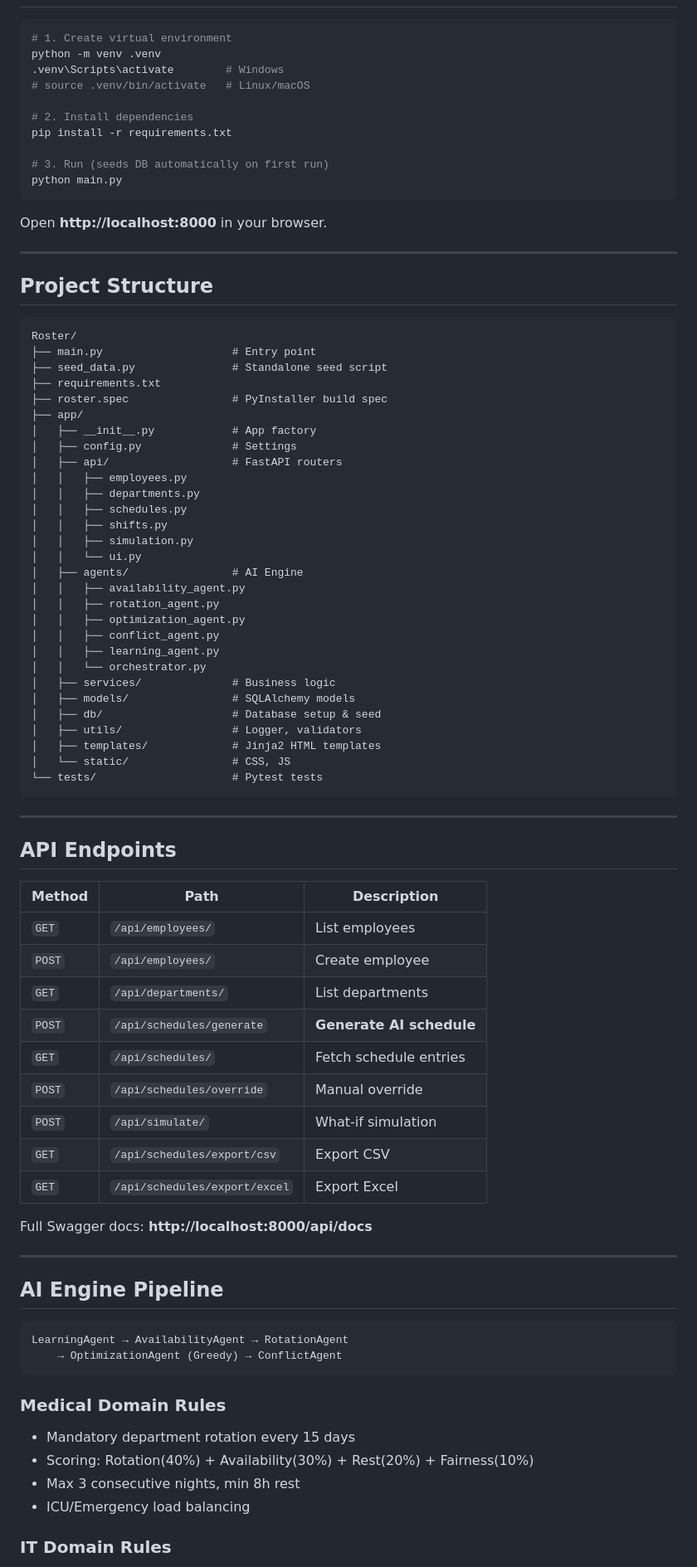
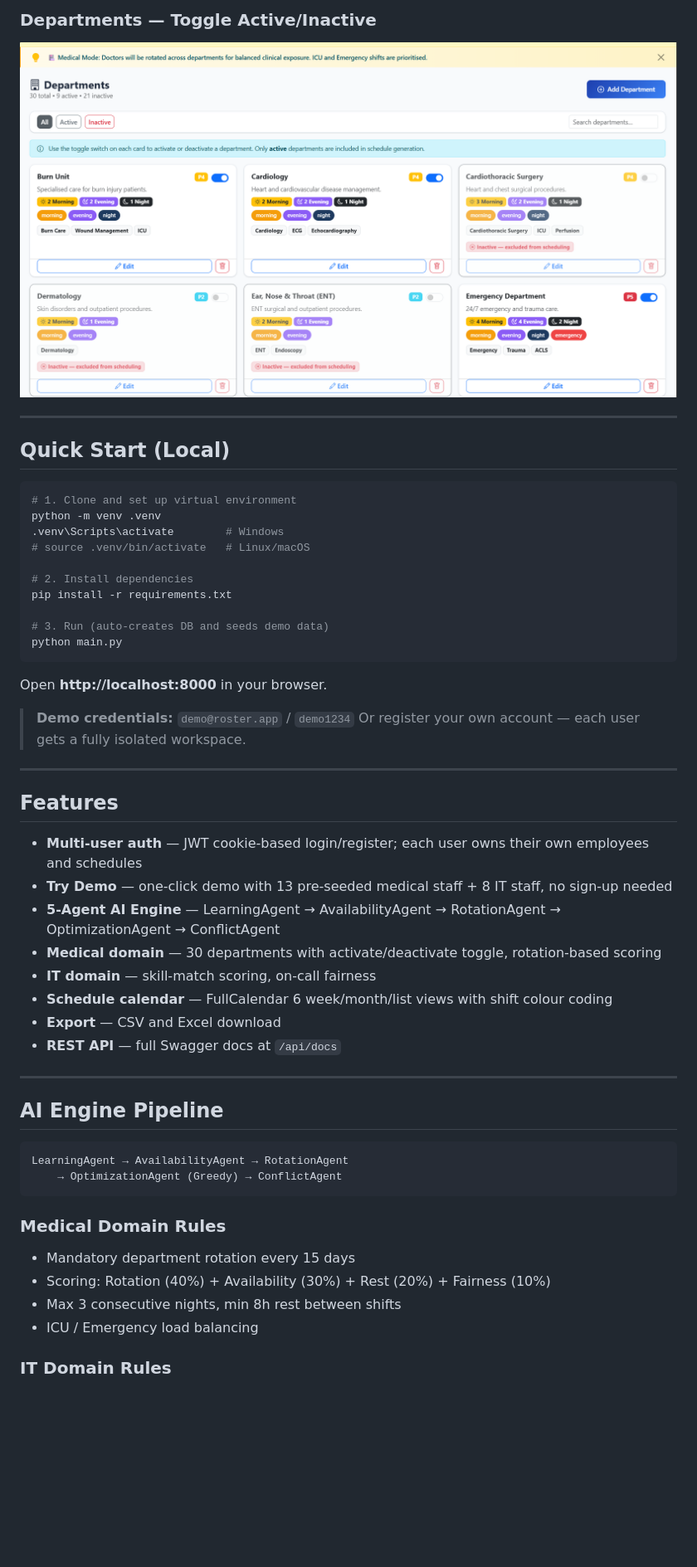
Before and after one commit to sairajboddula/Roster-shift-allocator, a Markdown page: README.md, the part around the change printed below. Shown: that part at 83% size. Drawn GitHub-style; pictures changed too: image/README/screenshot-departments.png (added); blank space fills up the shorter version.

Commit message:
Add screenshots to README

````diff
--- a/README.md
+++ b/README.md
@@ -8,6 +27,12 @@ A production-ready, fully offline roster scheduling system with an AI engine, su
+### Departments — Toggle Active/Inactive
+![Departments](image/README/screenshot-departments.png)
+
+---
+
+## Quick Start (Local)
 
 ```bash
-# 1. Create virtual environment
+# 1. Clone and set up virtual environment
 python -m venv .venv
 .venv\Scripts\activate        # Windows
 # source .venv/bin/activate   # Linux/macOS
@@ -15,65 +40,27 @@ python -m venv .venv
 # 2. Install dependencies
 pip install -r requirements.txt
 
-# 3. Run (seeds DB automatically on first run)
+# 3. Run (auto-creates DB and seeds demo data)
 python main.py
 ```
 
 Open **http://localhost:8000** in your browser.
 
----
-
-## Project Structure
-
-```
-Roster/
-├── main.py                    # Entry point
-├── seed_data.py               # Standalone seed script
-├── requirements.txt
-├── roster.spec                # PyInstaller build spec
-├── app/
-│   ├── __init__.py            # App factory
-│   ├── config.py              # Settings
-│   ├── api/                   # FastAPI routers
-│   │   ├── employees.py
-│   │   ├── departments.py
-│   │   ├── schedules.py
-│   │   ├── shifts.py
-│   │   ├── simulation.py
-│   │   └── ui.py
-│   ├── agents/                # AI Engine
-│   │   ├── availability_agent.py
-│   │   ├── rotation_agent.py
-│   │   ├── optimization_agent.py
-│   │   ├── conflict_agent.py
-│   │   ├── learning_agent.py
-│   │   └── orchestrator.py
-│   ├── services/              # Business logic
-│   ├── models/                # SQLAlchemy models
-│   ├── db/                    # Database setup & seed
-│   ├── utils/                 # Logger, validators
-│   ├── templates/             # Jinja2 HTML templates
-│   └── static/                # CSS, JS
-└── tests/                     # Pytest tests
-```
+> **Demo credentials:** `demo@roster.app` / `demo1234`
+> Or register your own account — each user gets a fully isolated workspace.
 
 ---
 
-## API Endpoints
+## Features
 
-| Method | Path | Description |
-|--------|------|-------------|
-| `GET`  | `/api/employees/` | List employees |
-| `POST` | `/api/employees/` | Create employee |
-| `GET`  | `/api/departments/` | List departments |
-| `POST` | `/api/schedules/generate` | **Generate AI schedule** |
-| `GET`  | `/api/schedules/` | Fetch schedule entries |
-| `POST` | `/api/schedules/override` | Manual override |
-| `POST` | `/api/simulate/` | What-if simulation |
-| `GET`  | `/api/schedules/export/csv` | Export CSV |
-| `GET`  | `/api/schedules/export/excel` | Export Excel |
-
-Full Swagger docs: **http://localhost:8000/api/docs**
+- **Multi-user auth** — JWT cookie-based login/register; each user owns their own employees and schedules
+- **Try Demo** — one-click demo with 13 pre-seeded medical staff + 8 IT staff, no sign-up needed
+- **5-Agent AI Engine** — LearningAgent → AvailabilityAgent → RotationAgent → OptimizationAgent → ConflictAgent
+- **Medical domain** — 30 departments with activate/deactivate toggle, rotation-based scoring
+- **IT domain** — skill-match scoring, on-call fairness
+- **Schedule calendar** — FullCalendar 6 week/month/list views with shift colour coding
+- **Export** — CSV and Excel download
+- **REST API** — full Swagger docs at `/api/docs`
 
 ---
 
@@ -86,9 +73,9 @@ LearningAgent → AvailabilityAgent → RotationAgent
 
 ### Medical Domain Rules
 - Mandatory department rotation every 15 days
-- Scoring: Rotation(40%) + Availability(30%) + Rest(20%) + Fairness(10%)
-- Max 3 consecutive nights, min 8h rest
-- ICU/Emergency load balancing
+- Scoring: Rotation (40%) + Availability (30%) + Rest (20%) + Fairness (10%)
+- Max 3 consecutive nights, min 8h rest between shifts
+- ICU / Emergency load balancing
 
 ### IT Domain Rules
 - Skill-based assignment (Python, Docker, AWS, etc.)
````
Also changed, not shown: other parts of README.md (+97 -28 lines), image/README/screenshot-dashboard-it.png (added), image/README/screenshot-dashboard-medical.png (added), image/README/screenshot-login.png (added), image/README/screenshot-schedule.png (added).
